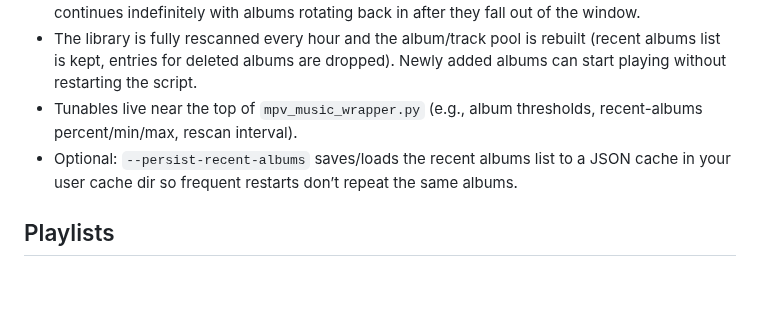
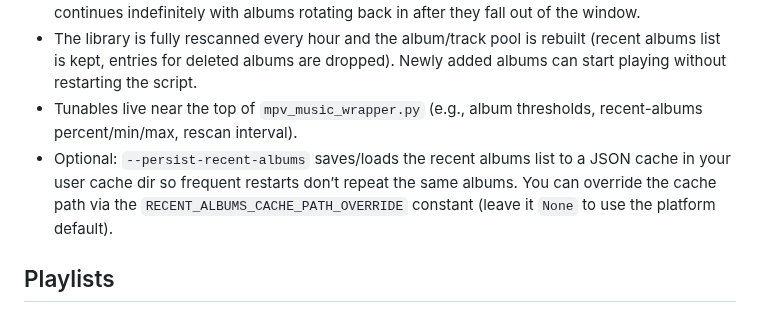
Before and after one commit to julienmn/mpv-music-wrapper, a Markdown page: README.md, the part around the change. Rendered like a GitHub page; blank space fills up the shorter version.

Commit message:
Document cache override for recent albums persistence

```diff
--- a/README.md
+++ b/README.md
@@ -80,7 +80,7 @@ play_album /path/to/album
 - Recently played albums are avoided until they age out of the recent-albums window; playback continues indefinitely with albums rotating back in after they fall out of the window.
 - The library is fully rescanned every hour and the album/track pool is rebuilt (recent albums list is kept, entries for deleted albums are dropped). Newly added albums can start playing without restarting the script.
 - Tunables live near the top of `mpv_music_wrapper.py` (e.g., album thresholds, recent-albums percent/min/max, rescan interval).
-- Optional: `--persist-recent-albums` saves/loads the recent albums list to a JSON cache in your user cache dir so frequent restarts don’t repeat the same albums.
+- Optional: `--persist-recent-albums` saves/loads the recent albums list to a JSON cache in your user cache dir so frequent restarts don’t repeat the same albums. You can override the cache path via the `RECENT_ALBUMS_CACHE_PATH_OVERRIDE` constant (leave it `None` to use the platform default).
 ## Playlists
 - Supported: m3u/m3u8/pls/cue. Non-audio entries are skipped with warnings. Relative paths are resolved against the playlist location.
 
```
